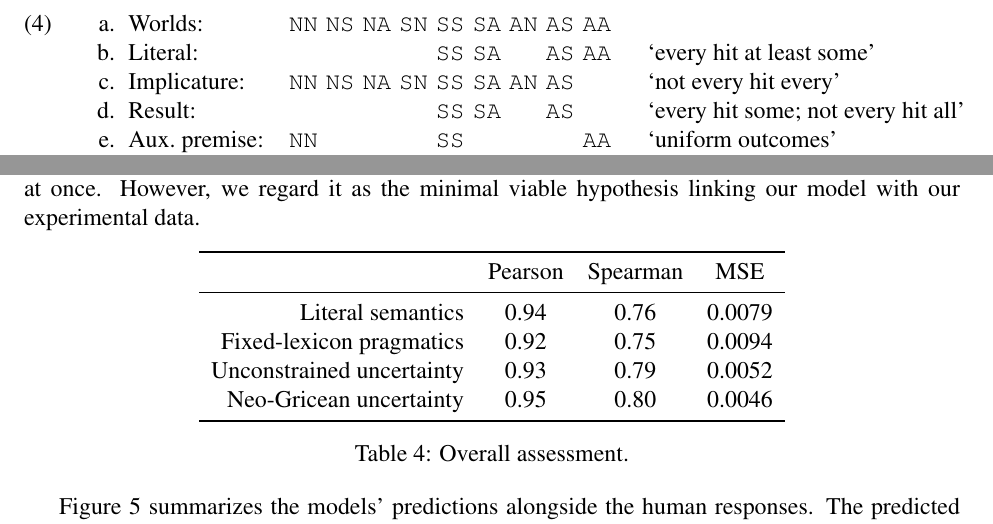
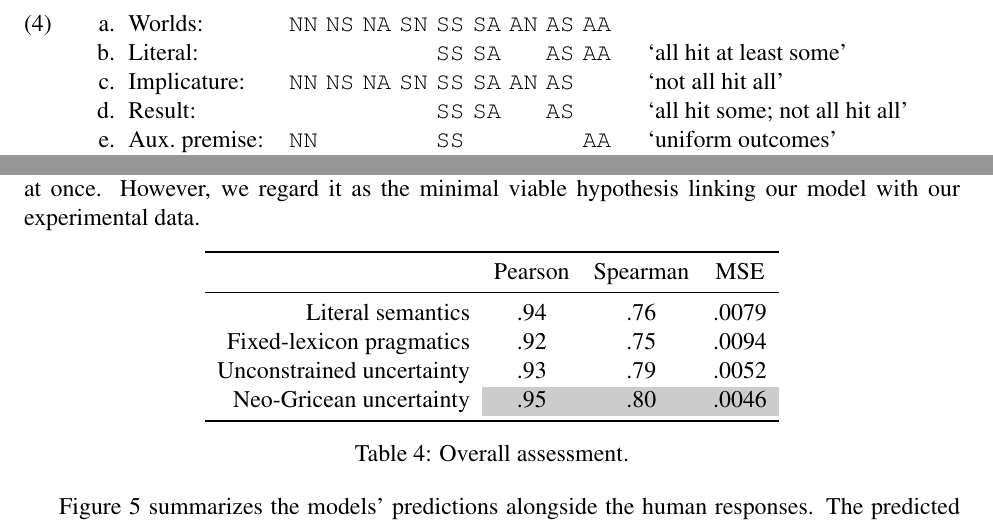
Before and after one commit to Levilian/Pragmatics-of-embedded-implicature, a LaTeX paper (embedded-scalars.tex): two parts of pages 5 and 22 of 28, joined at a grey line, cut so that both start at the same text. Compiled offline with pdfLaTeX.

Commit message:
Consistent style corrections

```diff
--- a/embedded-scalars.tex
+++ b/embedded-scalars.tex
@@ -316,11 +316,11 @@ account, posit an auxiliary premise. One example of such a premise is
   \setlength{\tabcolsep}{2pt}
   \begin{tabular}[t]{@{} r@{. \ }l *{9}{c} @{\hspace{18pt}} l }
     a & Worlds:         & \world{NN} & \world{NS} & \world{NA} & \world{SN} & \world{SS} & \world{SA} & \world{AN} & \world{AS} & \world{AA} \\
-    b & Literal:        &            &            &            &            & \world{SS} & \world{SA} &            & \world{AS} & \world{AA} & `every hit at least some' \\
-    c & Implicature:    & \world{NN} & \world{NS} & \world{NA} & \world{SN} & \world{SS} & \world{SA} & \world{AN} & \world{AS} &            & `not every hit every' \\
-    d & Result:         &            &            &            &            & \world{SS} & \world{SA} &            & \world{AS} &            & `every hit some; not every hit all'\\
+    b & Literal:        &            &            &            &            & \world{SS} & \world{SA} &            & \world{AS} & \world{AA} & `all hit at least some' \\
+    c & Implicature:    & \world{NN} & \world{NS} & \world{NA} & \world{SN} & \world{SS} & \world{SA} & \world{AN} & \world{AS} &            & `not all hit all' \\
+    d & Result:         &            &            &            &            & \world{SS} & \world{SA} &            & \world{AS} &            & `all hit some; not all hit all'\\
     e & Aux.~premise:   & \world{NN} &            &            &            & \world{SS} &            &            &            & \world{AA} & `uniform outcomes' \\
-    f & Communicated:   &            &            &            &            & \world{SS} &            &            &            &            & `every hit only some'
+    f & Communicated:   &            &            &            &            & \world{SS} &            &            &            &            & `all hit only some'
   \end{tabular}
 \end{examples}
 
@@ -1738,10 +1738,10 @@ hypothesis linking our model with our experimental data.
     \toprule
     & Pearson & Spearman & MSE \\
     \midrule
-    Literal semantics         & 0.94 & 0.76 & 0.0079\\
-    Fixed-lexicon pragmatics  & 0.92 & 0.75 & 0.0094\\
-    Unconstrained uncertainty & 0.93 & 0.79 & 0.0052\\
-    Neo-Gricean uncertainty   & 0.95 & 0.80 & 0.0046\\
+    Literal semantics         & .94 & .76 & .0079\\
+    Fixed-lexicon pragmatics  & .92 & .75 & .0094\\
+    Unconstrained uncertainty & .93 & .79 & .0052\\
+    Neo-Gricean uncertainty   & \graycell{.95} & \graycell{.80} & \graycell{.0046}\\
     \bottomrule
   \end{tabular}
   \caption{Overall assessment.}
```
